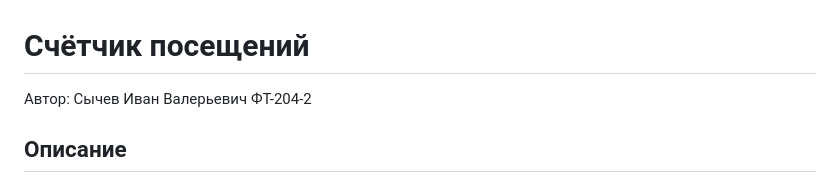
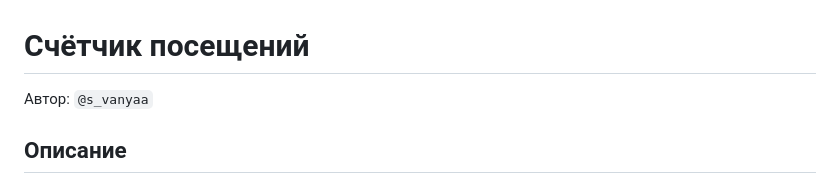
Before and after one commit to funov/session-counter, a Markdown page: README.md, the part around the change. GitHub-like rendering.

```diff
--- a/README.md
+++ b/README.md
@@ -1,6 +1,6 @@
 # Счётчик посещений
 
-Автор: Сычев Иван Валерьевич ФТ-204-2
+Автор: `@s_vanyaa`
 
 ## Описание
 
```
